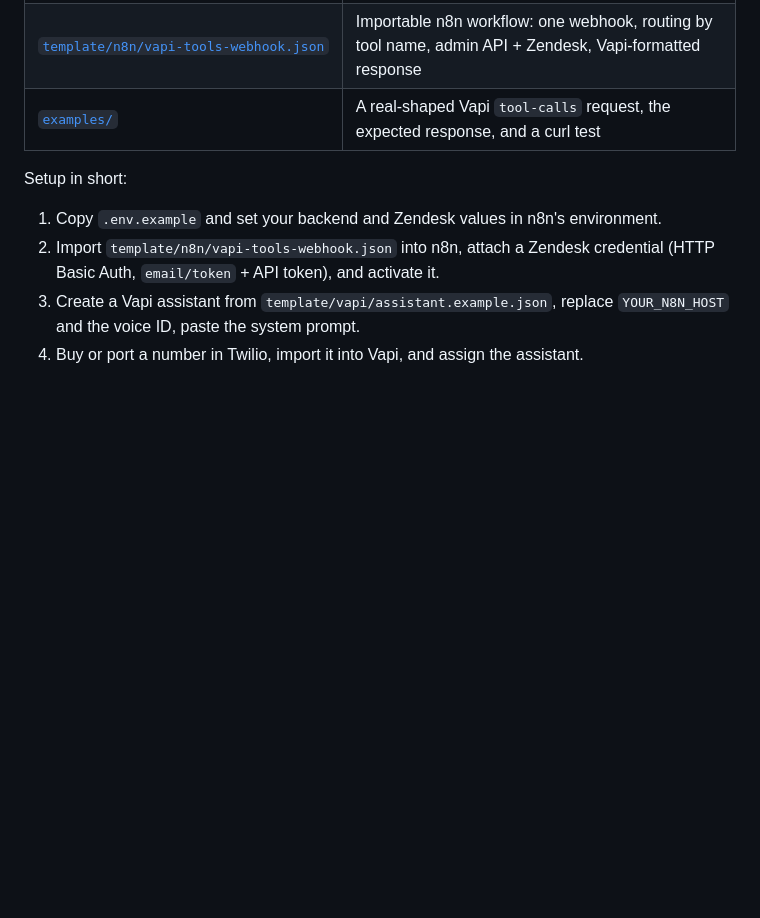
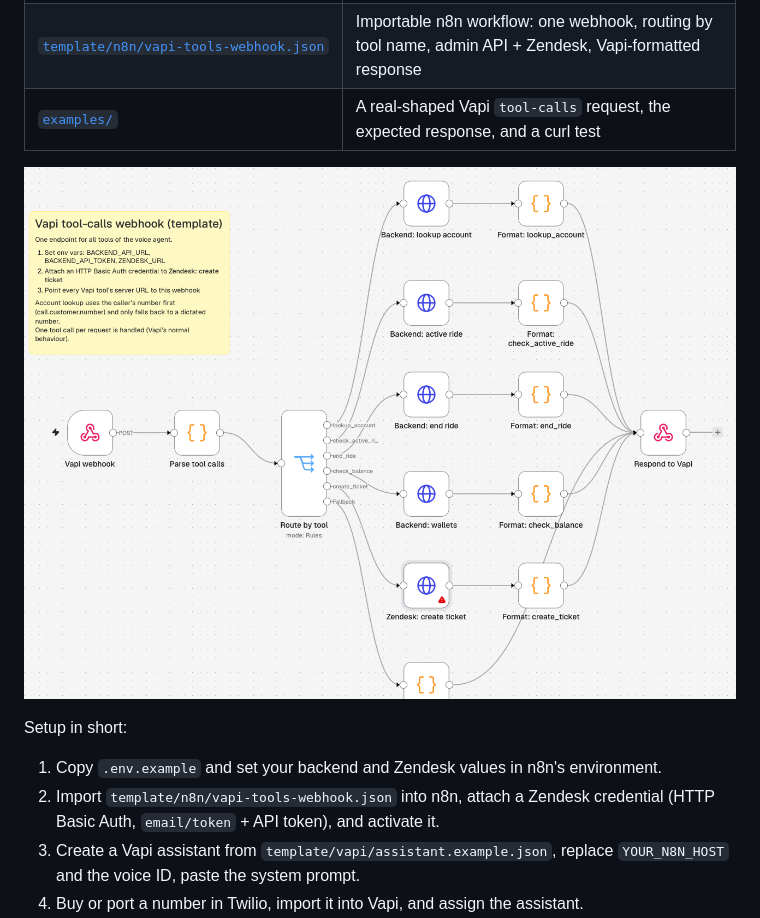
Before and after one commit to realabs/voice-ai-customer-support-agent, a Markdown page: README.md, the part around the change. Rendered like a GitHub page; pictures changed too: docs/assets/n8n-workflow.png (added); blank space fills up the shorter version.

Commit message:
Add n8n workflow screenshot to README
Co-Authored-By: Claude Opus 5.5 <noreply@anthropic.com>
Claude-Session: https://claude.ai/code/session_01AmVrsxdbdsJQnGg51pFQif

```diff
--- a/README.md
+++ b/README.md
@@ -95,6 +95,8 @@ More detail: [docs/lessons-learned.md](docs/lessons-learned.md) · Cost model: [
 | [`template/n8n/vapi-tools-webhook.json`](template/n8n/vapi-tools-webhook.json) | Importable n8n workflow: one webhook, routing by tool name, admin API + Zendesk, Vapi-formatted response |
 | [`examples/`](examples/) | A real-shaped Vapi `tool-calls` request, the expected response, and a curl test |
 
+![n8n workflow: one webhook routes Vapi tool calls to the backend API and Zendesk](docs/assets/n8n-workflow.png)
+
 Setup in short:
 
 1. Copy `.env.example` and set your backend and Zendesk values in n8n's environment.
```
